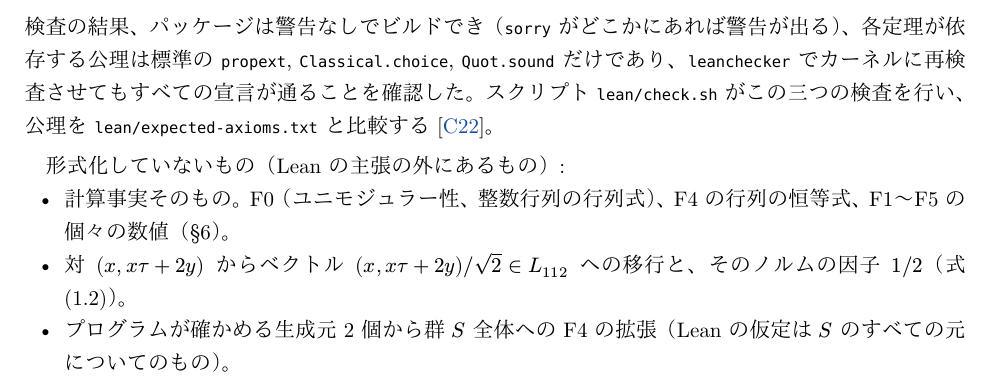
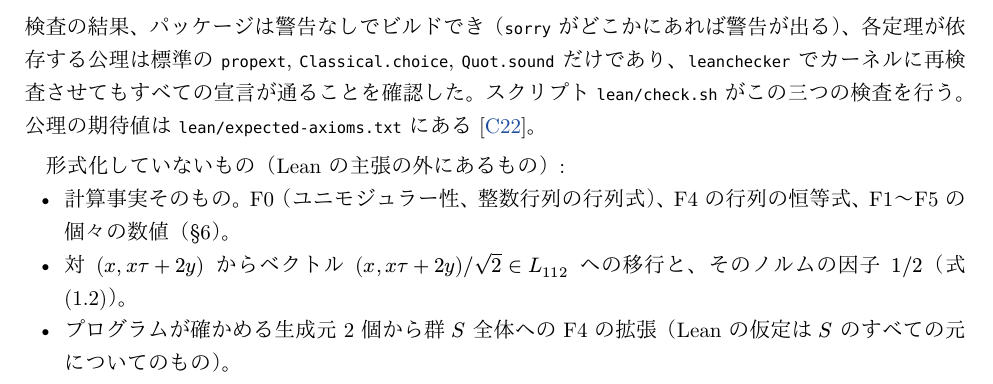
Before and after one commit to roiban1344/112-dimensional-extremal-even-unimodular-lattice, a Typst document (paper/paper.ja.typ): part of page 17 of 30, cut so that both start at the same text. Compiled offline with Typst 0.15.

Commit message:
§7.1 (ja): the expected-axioms sentence as in the English text
Co-Authored-By: Claude Opus 5.5 <noreply@anthropic.com>

```diff
--- a/paper/paper.ja.typ
+++ b/paper/paper.ja.typ
@@ -445,7 +445,7 @@ $\(8\,8\)$ 型の検査では、各組について $x_i u tau$ の類とその
   [#raw("theoremA_canonical")], [§4.3、F5b を標準形で確かめた場合（§6.5）の定理 A の導出], [同じ結論。F5b は「ノルム 8 の各代表の類はノルム 8 のベクトルを含まない」の形],
 )
 
-検査の結果、パッケージは警告なしでビルドでき（#raw("sorry") がどこかにあれば警告が出る）、各定理が依存する公理は標準の #raw("propext"), #raw("Classical.choice"), #raw("Quot.sound") だけであり、#raw("leanchecker") でカーネルに再検査させてもすべての宣言が通ることを確認した。スクリプト #raw("lean/check.sh") がこの三つの検査を行い、公理を #raw("lean/expected-axioms.txt") と比較する #calc("C22")。
+検査の結果、パッケージは警告なしでビルドでき（#raw("sorry") がどこかにあれば警告が出る）、各定理が依存する公理は標準の #raw("propext"), #raw("Classical.choice"), #raw("Quot.sound") だけであり、#raw("leanchecker") でカーネルに再検査させてもすべての宣言が通ることを確認した。スクリプト #raw("lean/check.sh") がこの三つの検査を行う。公理の期待値は #raw("lean/expected-axioms.txt") にある #calc("C22")。
 
 形式化していないもの（Lean の主張の外にあるもの）:
 - 計算事実そのもの。F0（ユニモジュラー性、整数行列の行列式）、F4 の行列の恒等式、F1〜F5 の個々の数値（§6）。
```
